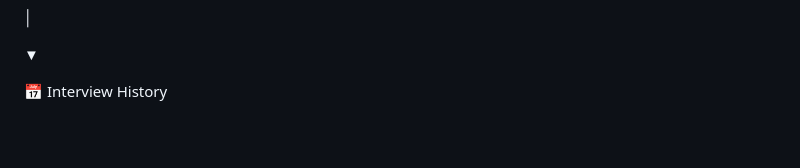
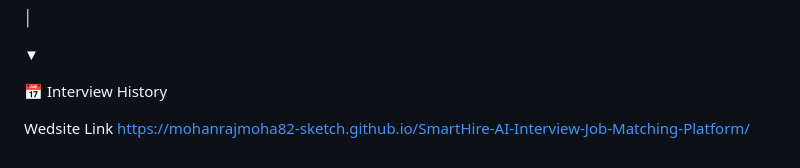
Before and after one commit to mohanrajmoha82-sketch/SmartHire-AI-Interview-Job-Matching-Platform, a Markdown page: README.md, the part around the change. GitHub-like rendering; blank space fills up the shorter version.

```diff
--- a/README.md
+++ b/README.md
@@ -232,3 +232,5 @@ SmartHire-AI-Interview-Job-Matching-Platform/
 &#x20;         ▼
 
 &#x20;   📅 Interview History
+
+Wedsite Link  https://mohanrajmoha82-sketch.github.io/SmartHire-AI-Interview-Job-Matching-Platform/
```
